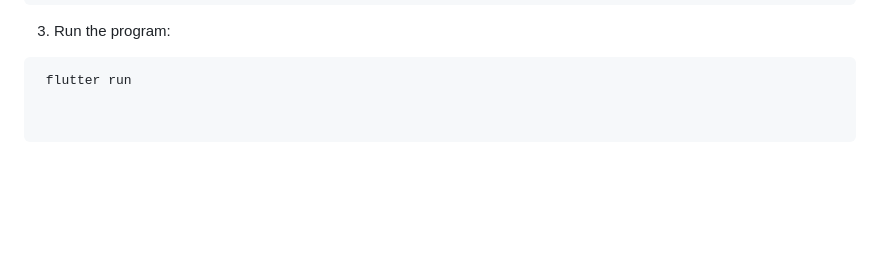
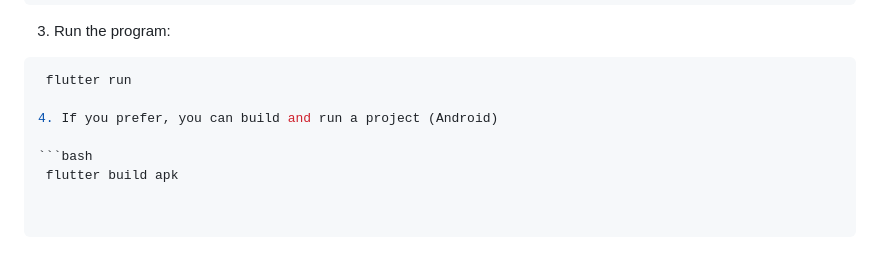
Before and after one commit to adamlamoglia/Water-Jug-Challenge, a Markdown page: README.md, the part around the change. GitHub-like rendering; blank space fills up the shorter version.

````diff
--- a/README.md
+++ b/README.md
@@ -128,3 +128,8 @@ cd Water-Jug-Challenge
 
 ```bash
  flutter run
+
+4. If you prefer, you can build and run a project (Android)
+
+```bash
+ flutter build apk
````
